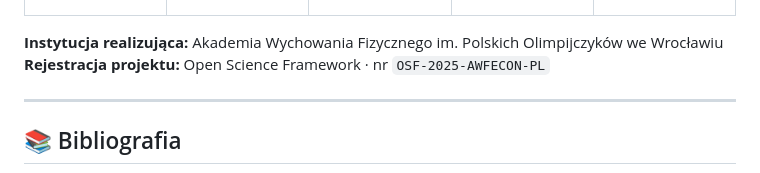
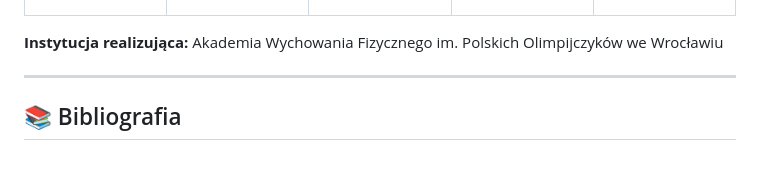
Before and after one commit to grzywkaplrks/ProjektAWFEconPL, a Markdown page: README.md, the part around the change. GitHub-like rendering.

```diff
--- a/README.md
+++ b/README.md
@@ -201,7 +201,6 @@ Struktura NFZ · Alokacja środków · Efektywność POZ
 </table>
 
 **Instytucja realizująca:** Akademia Wychowania Fizycznego im. Polskich Olimpijczyków we Wrocławiu
-**Rejestracja projektu:** Open Science Framework · nr `OSF-2025-AWFECON-PL`
 
 ---
 
```
